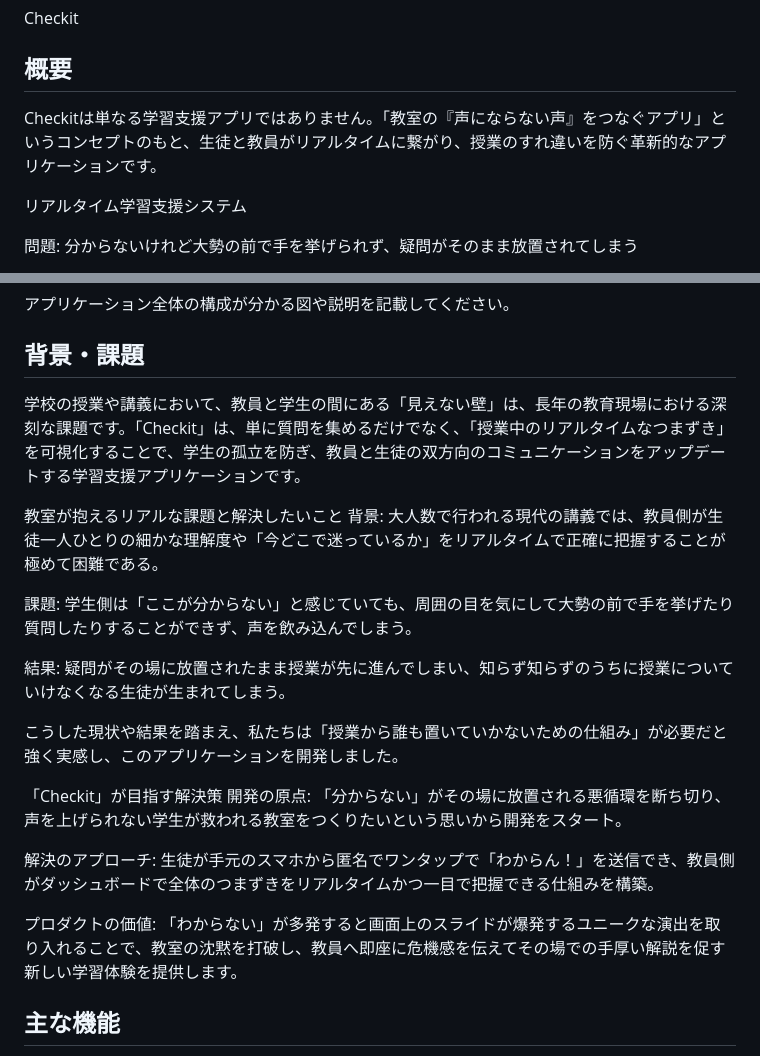
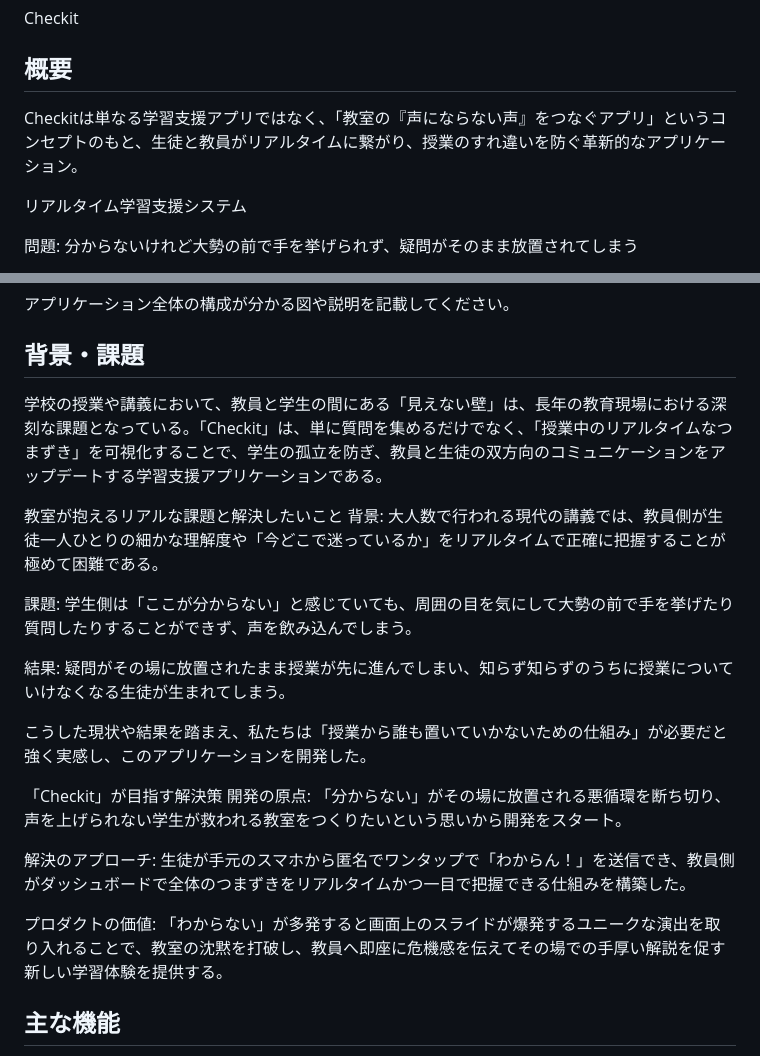
Before and after one commit to Hackit-2026/Team15, a Markdown page: README.md, 2 parts joined by grey strips. Drawn GitHub-style.

Commit message:
Fix grammatical errors in README.md

```diff
--- a/README.md
+++ b/README.md
@@ -8,7 +8,7 @@ Checkit
 
 ## 概要
 
-Checkitは単なる学習支援アプリではありません。「教室の『声にならない声』をつなぐアプリ」というコンセプトのもと、生徒と教員がリアルタイムに繋がり、授業のすれ違いを防ぐ革新的なアプリケーションです。
+Checkitは単なる学習支援アプリではなく、「教室の『声にならない声』をつなぐアプリ」というコンセプトのもと、生徒と教員がリアルタイムに繋がり、授業のすれ違いを防ぐ革新的なアプリケーション。
 
 リアルタイム学習支援システム
 
@@ -33,7 +33,7 @@ Checkitは単なる学習支援アプリではありません。「教室の『
 
 ## 背景・課題
 
-学校の授業や講義において、教員と学生の間にある「見えない壁」は、長年の教育現場における深刻な課題です。「Checkit」は、単に質問を集めるだけでなく、「授業中のリアルタイムなつまずき」を可視化することで、学生の孤立を防ぎ、教員と生徒の双方向のコミュニケーションをアップデートする学習支援アプリケーションです。
+学校の授業や講義において、教員と学生の間にある「見えない壁」は、長年の教育現場における深刻な課題となっている。「Checkit」は、単に質問を集めるだけでなく、「授業中のリアルタイムなつまずき」を可視化することで、学生の孤立を防ぎ、教員と生徒の双方向のコミュニケーションをアップデートする学習支援アプリケーションである。
 
 教室が抱えるリアルな課題と解決したいこと
 背景: 大人数で行われる現代の講義では、教員側が生徒一人ひとりの細かな理解度や「今どこで迷っているか」をリアルタイムで正確に把握することが極めて困難である。
@@ -42,14 +42,14 @@ Checkitは単なる学習支援アプリではありません。「教室の『
 
 結果: 疑問がその場に放置されたまま授業が先に進んでしまい、知らず知らずのうちに授業についていけなくなる生徒が生まれてしまう。
 
-こうした現状や結果を踏まえ、私たちは「授業から誰も置いていかないための仕組み」が必要だと強く実感し、このアプリケーションを開発しました。
+こうした現状や結果を踏まえ、私たちは「授業から誰も置いていかないための仕組み」が必要だと強く実感し、このアプリケーションを開発した。
 
 「Checkit」が目指す解決策
 開発の原点: 「分からない」がその場に放置される悪循環を断ち切り、声を上げられない学生が救われる教室をつくりたいという思いから開発をスタート。
 
-解決のアプローチ: 生徒が手元のスマホから匿名でワンタップで「わからん！」を送信でき、教員側がダッシュボードで全体のつまずきをリアルタイムかつ一目で把握できる仕組みを構築。
+解決のアプローチ: 生徒が手元のスマホから匿名でワンタップで「わからん！」を送信でき、教員側がダッシュボードで全体のつまずきをリアルタイムかつ一目で把握できる仕組みを構築した。
 
-プロダクトの価値: 「わからない」が多発すると画面上のスライドが爆発するユニークな演出を取り入れることで、教室の沈黙を打破し、教員へ即座に危機感を伝えてその場での手厚い解説を促す新しい学習体験を提供します。
+プロダクトの価値: 「わからない」が多発すると画面上のスライドが爆発するユニークな演出を取り入れることで、教室の沈黙を打破し、教員へ即座に危機感を伝えてその場での手厚い解説を促す新しい学習体験を提供する。
 ## 主な機能
 
 - 機能1
```
